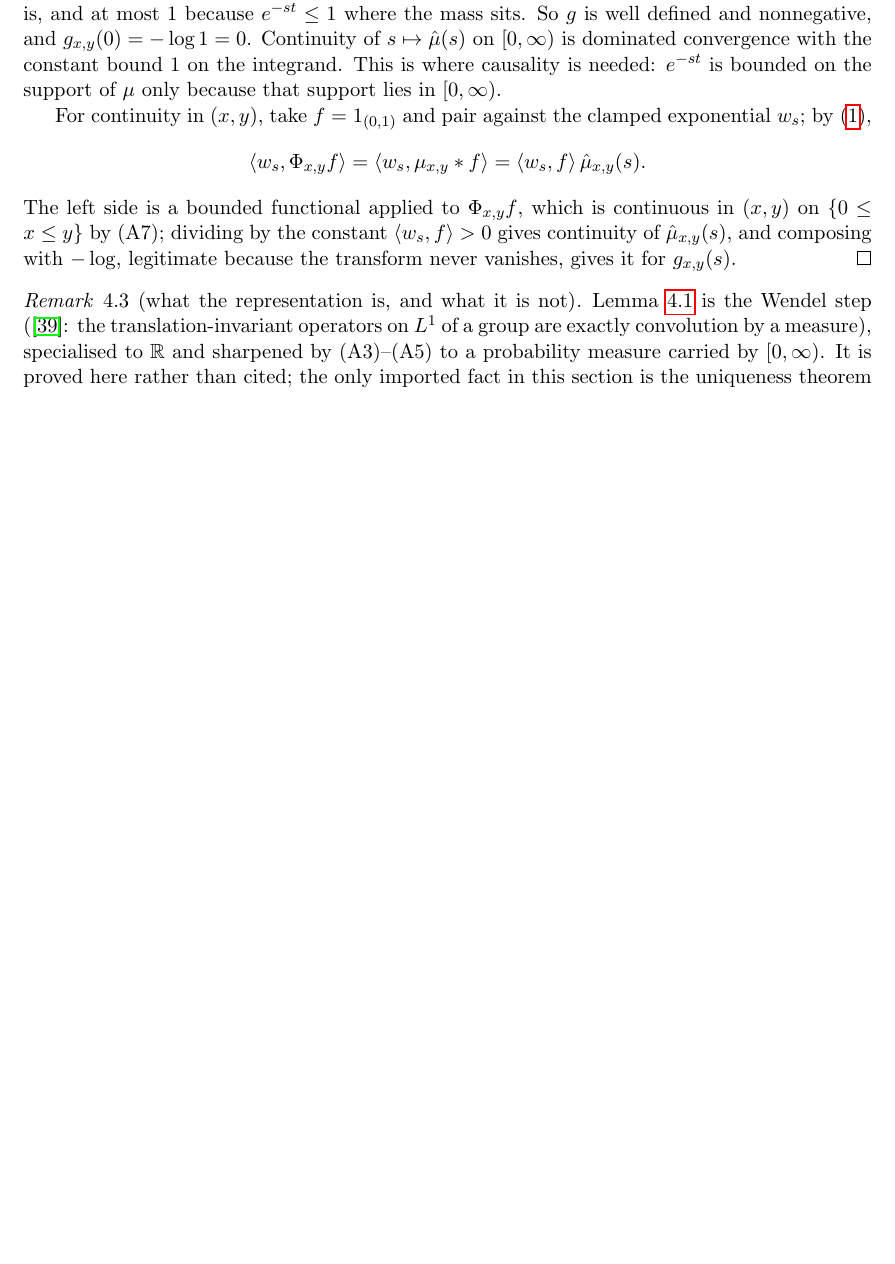
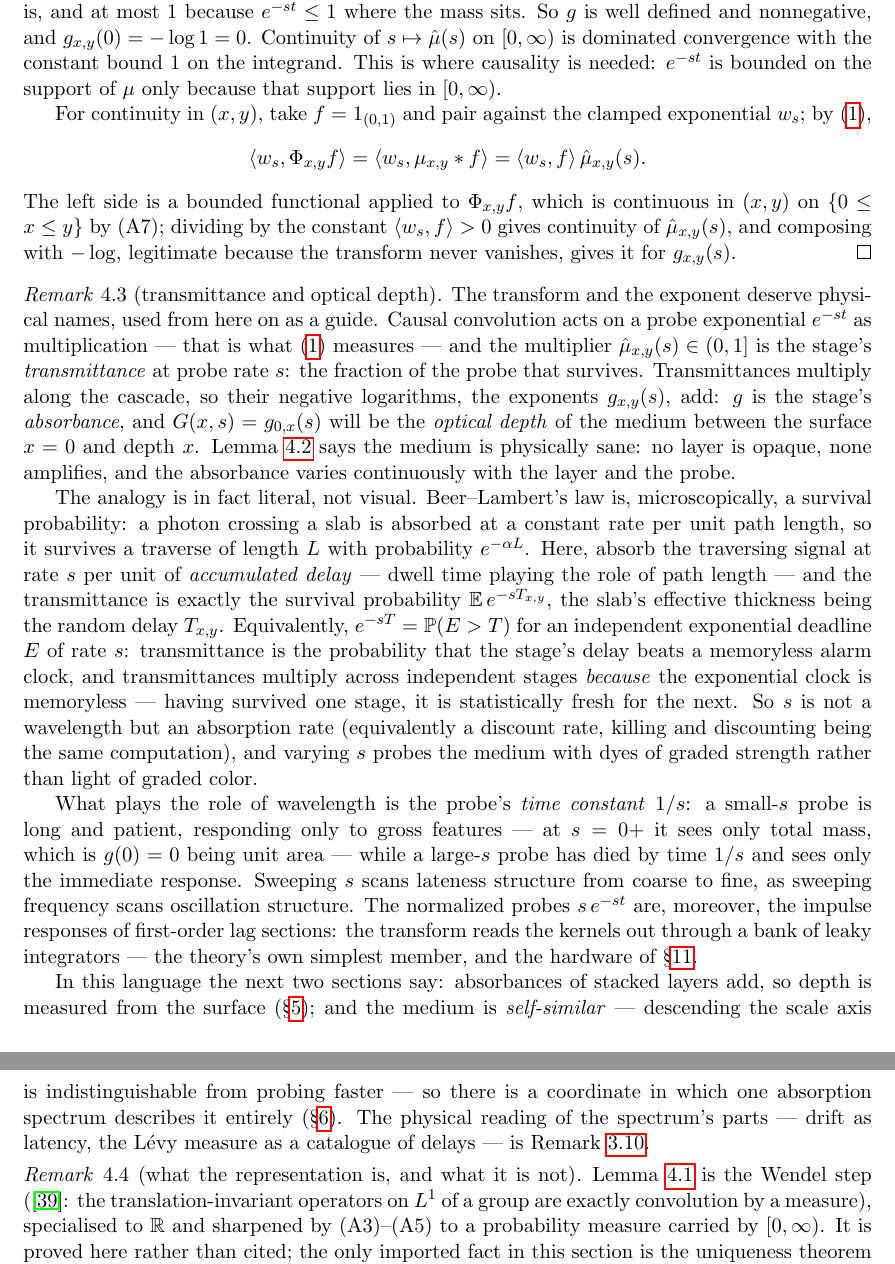
Before and after one commit to danielfagerstrom/hemigroup-causal-scale-space-kernels, a LaTeX paper (paper/main.tex, which reads paper/04-representation.tex): part of page 17 of 66 before the commit and two parts of pages 17 and 18 of 67 after it, the two joined at a grey line, cut so that both start at the same text, the shorter picture padded with empty space. Compiled offline with pdfLaTeX.

Commit message:
The optical-depth thread: transmittance named in §4, used in the §5/§6 leads
The transform-side geometry, vocabulary once and clause-level touches
where each equation lands. §4 gains rem:optical-depth after Lemma 4.2:
transmittance, absorbance and optical depth named where (4.1) and the
range (0,1] have just been proved; the Beer–Lambert analogy made
literal by exponential killing (absorption at rate s per unit of
accumulated delay, transmittance as the survival probability, with
multiplicativity across stages being memorylessness of the exponential
deadline); the time constant 1/s as the analogue of wavelength; and
the probes identified as the theory's own first-order sections. §5's
lead reads additivity as Beer–Lambert's law and G as optical depth
from the surface; §6's lead reads (6.1) as self-similarity of the
medium and the gauge as the coordinate of homogeneity. The delay
dictionary's absorbance clause now points at the remark, closing the
loop between the two dictionaries. Reader's-thread prose only ---
statements and proofs shared with the blueprint untouched; no new
citations.

Co-Authored-By: Claude Fable 5 <noreply@anthropic.com>
Claude-Session: https://claude.ai/code/session_01UerGJ4VdFFSy7bcNijtb4v

```diff
--- a/paper/04-representation.tex
+++ b/paper/04-representation.tex
@@ -145,6 +145,56 @@ continuity of $\hat\mu_{x,y}(s)$, and composing with $-\log$, legitimate because
 never vanishes, gives it for $g_{x,y}(s)$.
 \end{proof}
 
+% Paper-side expository addition (reader's thread; the transform-side companion to
+% rem:delay-dictionary, whose absorbance clause it develops). Placed here because
+% Lemma 4.2 has just established the two facts the language rests on: the transform
+% lies in (0,1], and eq. (4.1) reads it off as a multiplier on probe exponentials.
+\begin{remark}[transmittance and optical depth]\label{rem:optical-depth}
+The transform and the exponent deserve physical names, used from here on as a guide.
+Causal convolution acts on a probe exponential $e^{-st}$ as multiplication --- that is
+what \eqref{eq:clamped} measures --- and the multiplier $\hat\mu_{x,y}(s) \in (0,1]$ is
+the stage's \emph{transmittance} at probe rate $s$: the fraction of the probe that
+survives. Transmittances multiply along the cascade, so their negative logarithms, the
+exponents $g_{x,y}(s)$, add: $g$ is the stage's \emph{absorbance}, and
+$G(x,s) = g_{0,x}(s)$ will be the \emph{optical depth} of the medium between the
+surface $x = 0$ and depth $x$. Lemma~\ref{lem:transform-continuity} says the medium is
+physically sane: no layer is opaque, none amplifies, and the absorbance varies
+continuously with the layer and the probe.
+
+The analogy is in fact literal, not visual. Beer--Lambert's law is, microscopically, a
+survival probability: a photon crossing a slab is absorbed at a constant rate per unit
+path length, so it survives a traverse of length $L$ with probability $e^{-\alpha L}$.
+Here, absorb the traversing signal at rate $s$ per unit of \emph{accumulated delay} ---
+dwell time playing the role of path length --- and the transmittance is exactly the
+survival probability $\Ex\,e^{-sT_{x,y}}$, the slab's effective thickness being the
+random delay $T_{x,y}$. Equivalently, $e^{-sT} = \mathbb{P}(E > T)$ for an independent
+exponential deadline $E$ of rate $s$: transmittance is the probability that the stage's
+delay beats a memoryless alarm clock, and transmittances multiply across independent
+stages \emph{because} the exponential clock is memoryless --- having survived one
+stage, it is statistically fresh for the next. So $s$ is not a wavelength but an
+absorption rate (equivalently a discount rate, killing and discounting being the same
+computation), and varying $s$ probes the medium with dyes of graded strength rather
+than light of graded color.
+
+What plays the role of wavelength is the probe's \emph{time constant} $1/s$: a
+small-$s$ probe is long and patient, responding only to gross features --- at
+$s = 0{+}$ it sees only total mass, which is $g(0) = 0$ being unit area --- while a
+large-$s$ probe has died by time $1/s$ and sees only the immediate response. Sweeping
+$s$ scans lateness structure from coarse to fine, as sweeping frequency scans
+oscillation structure. The normalized probes $s\,e^{-st}$ are, moreover, the impulse
+responses of first-order lag sections: the transform reads the kernels out through a
+bank of leaky integrators --- the theory's own simplest member, and the hardware of
+\S\ref{sec:implementation}.
+
+In this language the next two sections say: absorbances of stacked layers add, so
+depth is measured from the surface (\S\ref{sec:cascade}); and the medium is
+\emph{self-similar} --- descending the scale axis is indistinguishable from probing
+faster --- so there is a coordinate in which one absorption spectrum describes it
+entirely (\S\ref{sec:covariance}). The physical reading of the spectrum's parts ---
+drift as latency, the Lévy measure as a catalogue of delays --- is
+Remark~\ref{rem:delay-dictionary}.
+\end{remark}
+
 % Verbatim from the blueprint's rem:wendel (remarks are not statement nodes); "Chapter 11"
 % adapted to the paper's section reference.
 \begin{remark}[what the representation is, and what it is not]\label{rem:wendel}
```
Also changed, not shown: paper/03-preliminaries.tex (+3 -1 lines), paper/05-cascade.tex (+5 -2 lines), paper/06-covariance.tex (+7 -2 lines).
